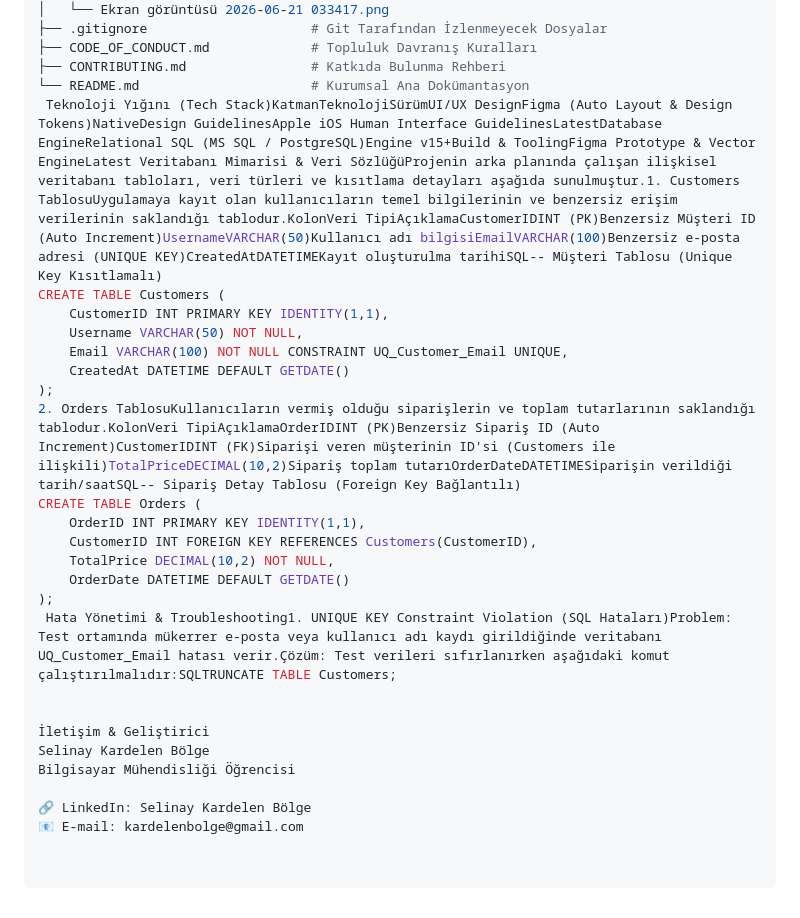
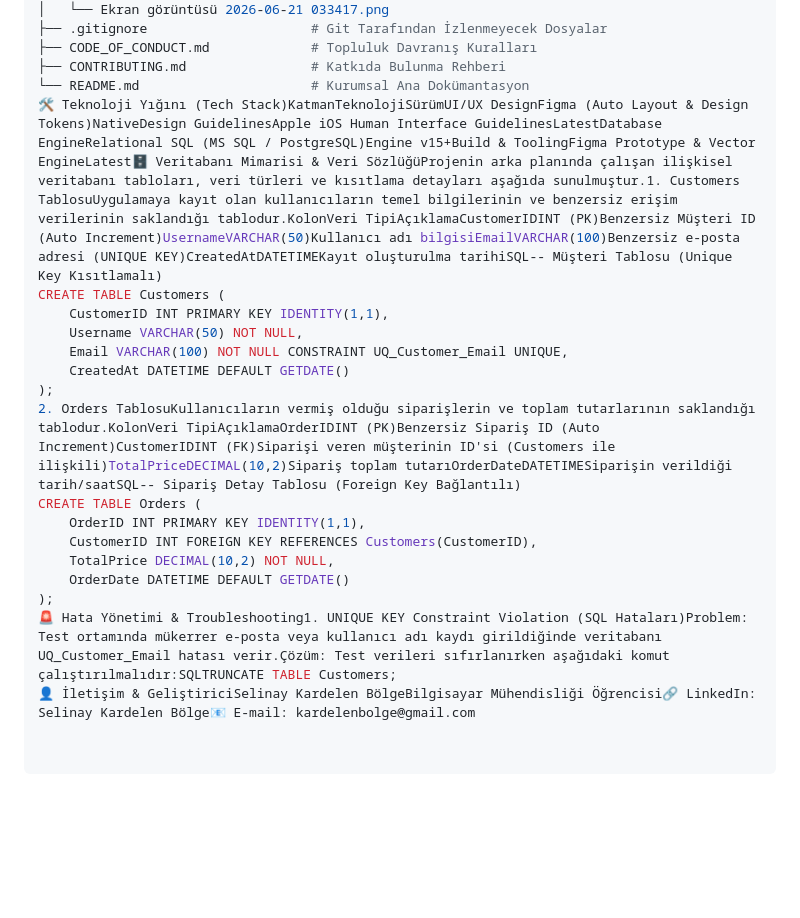
Before and after one commit to Kardelen0/nutriguide-flutter-app, a Markdown page: README.md, the part around the change. Rendered like a GitHub page; blank space fills up the shorter version.

```diff
--- a/README.md
+++ b/README.md
@@ -167,7 +167,7 @@ nutriguide-design-architecture/
 ├── CODE_OF_CONDUCT.md             # Topluluk Davranış Kuralları
 ├── CONTRIBUTING.md                # Katkıda Bulunma Rehberi
 └── README.md                      # Kurumsal Ana Dokümantasyon
- Teknoloji Yığını (Tech Stack)KatmanTeknolojiSürümUI/UX DesignFigma (Auto Layout & Design Tokens)NativeDesign GuidelinesApple iOS Human Interface GuidelinesLatestDatabase EngineRelational SQL (MS SQL / PostgreSQL)Engine v15+Build & ToolingFigma Prototype & Vector EngineLatest Veritabanı Mimarisi & Veri SözlüğüProjenin arka planında çalışan ilişkisel veritabanı tabloları, veri türleri ve kısıtlama detayları aşağıda sunulmuştur.1. Customers TablosuUygulamaya kayıt olan kullanıcıların temel bilgilerinin ve benzersiz erişim verilerinin saklandığı tablodur.KolonVeri TipiAçıklamaCustomerIDINT (PK)Benzersiz Müşteri ID (Auto Increment)UsernameVARCHAR(50)Kullanıcı adı bilgisiEmailVARCHAR(100)Benzersiz e-posta adresi (UNIQUE KEY)CreatedAtDATETIMEKayıt oluşturulma tarihiSQL-- Müşteri Tablosu (Unique Key Kısıtlamalı)
+🛠️ Teknoloji Yığını (Tech Stack)KatmanTeknolojiSürümUI/UX DesignFigma (Auto Layout & Design Tokens)NativeDesign GuidelinesApple iOS Human Interface GuidelinesLatestDatabase EngineRelational SQL (MS SQL / PostgreSQL)Engine v15+Build & ToolingFigma Prototype & Vector EngineLatest🗄️ Veritabanı Mimarisi & Veri SözlüğüProjenin arka planında çalışan ilişkisel veritabanı tabloları, veri türleri ve kısıtlama detayları aşağıda sunulmuştur.1. Customers TablosuUygulamaya kayıt olan kullanıcıların temel bilgilerinin ve benzersiz erişim verilerinin saklandığı tablodur.KolonVeri TipiAçıklamaCustomerIDINT (PK)Benzersiz Müşteri ID (Auto Increment)UsernameVARCHAR(50)Kullanıcı adı bilgisiEmailVARCHAR(100)Benzersiz e-posta adresi (UNIQUE KEY)CreatedAtDATETIMEKayıt oluşturulma tarihiSQL-- Müşteri Tablosu (Unique Key Kısıtlamalı)
 CREATE TABLE Customers (
     CustomerID INT PRIMARY KEY IDENTITY(1,1),
     Username VARCHAR(50) NOT NULL,
@@ -181,12 +181,5 @@ CREATE TABLE Orders (
     TotalPrice DECIMAL(10,2) NOT NULL,
     OrderDate DATETIME DEFAULT GETDATE()
 );
- Hata Yönetimi & Troubleshooting1. UNIQUE KEY Constraint Violation (SQL Hataları)Problem: Test ortamında mükerrer e-posta veya kullanıcı adı kaydı girildiğinde veritabanı UQ_Customer_Email hatası verir.Çözüm: Test verileri sıfırlanırken aşağıdaki komut çalıştırılmalıdır:SQLTRUNCATE TABLE Customers;
-
-
-İletişim & Geliştirici
-Selinay Kardelen Bölge
-Bilgisayar Mühendisliği Öğrencisi
-
-🔗 LinkedIn: Selinay Kardelen Bölge
-📧 E-mail: kardelenbolge@gmail.com
+🚨 Hata Yönetimi & Troubleshooting1. UNIQUE KEY Constraint Violation (SQL Hataları)Problem: Test ortamında mükerrer e-posta veya kullanıcı adı kaydı girildiğinde veritabanı UQ_Customer_Email hatası verir.Çözüm: Test verileri sıfırlanırken aşağıdaki komut çalıştırılmalıdır:SQLTRUNCATE TABLE Customers;
+👤 İletişim & GeliştiriciSelinay Kardelen BölgeBilgisayar Mühendisliği Öğrencisi🔗 LinkedIn: Selinay Kardelen Bölge📧 E-mail: kardelenbolge@gmail.com
```
